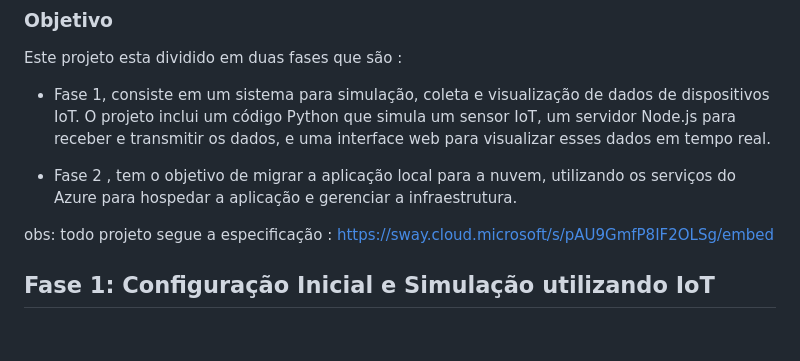
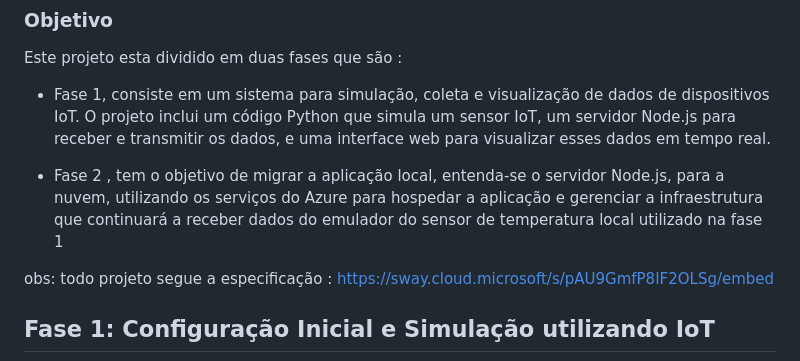
Before and after one commit to msbzz/estacio.m4.n5, a Markdown page: README.md, the part around the change. GitHub-like rendering; blank space fills up the shorter version.

Commit message:
readme 4

```diff
--- a/README.md
+++ b/README.md
@@ -7,7 +7,7 @@ Este projeto esta dividido em duas fases que são :
 
  - Fase 1, consiste em um sistema para simulação, coleta e visualização de dados de dispositivos IoT. O projeto inclui um código Python que simula um sensor IoT, um servidor Node.js para receber e transmitir os dados, e uma interface web para visualizar esses dados em tempo real.
 
- - Fase 2 , tem o objetivo de migrar a aplicação local para a nuvem, utilizando os serviços do Azure para hospedar a aplicação e gerenciar a infraestrutura.
+ - Fase 2 , tem o objetivo de migrar a aplicação local, entenda-se o servidor Node.js, para a nuvem, utilizando os serviços do Azure para hospedar a aplicação e gerenciar a infraestrutura que continuará a receber dados do emulador do sensor de temperatura local utilizado na fase 1
 
 
 obs: todo projeto segue a especificação : https://sway.cloud.microsoft/s/pAU9GmfP8IF2OLSg/embed
```
